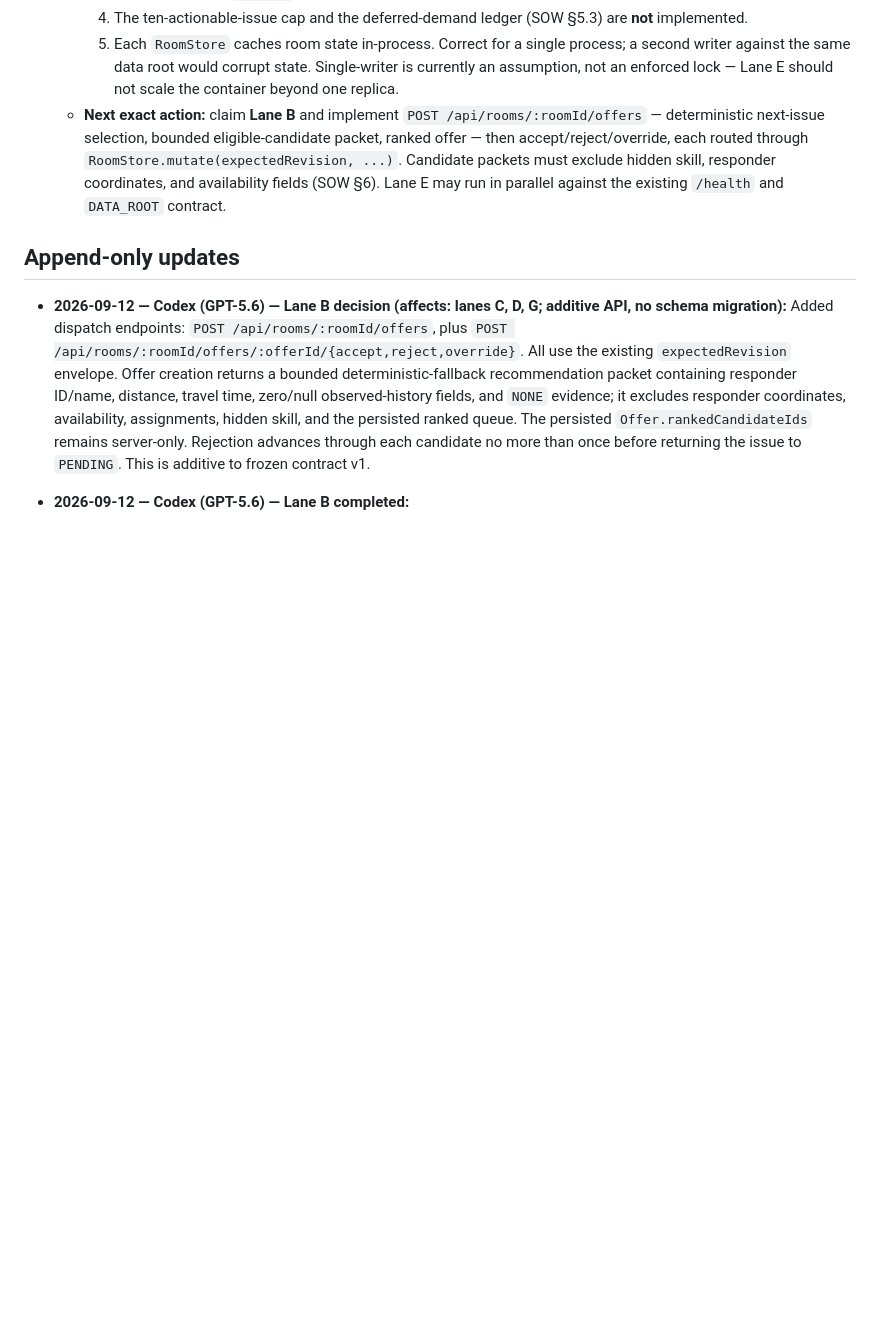
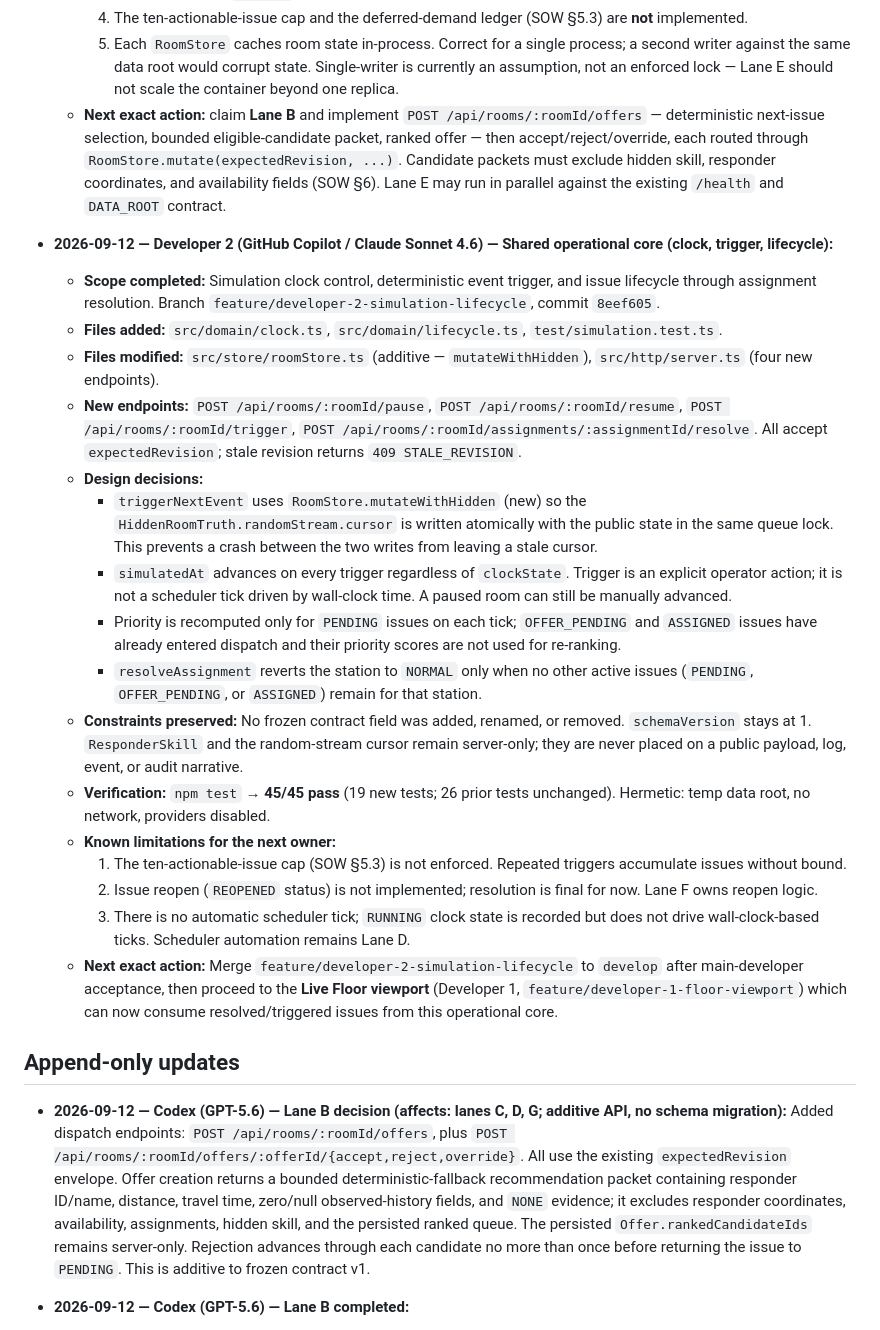
Before and after one commit to e8aura-makodev58/ResponseCompass, a Markdown page: handover.md, the part around the change. GitHub-like rendering; blank space fills up the shorter version.

Commit message:
docs: add Developer 2 completion handoff to COLLABORATION.md and handover.md

```diff
--- a/handover.md
+++ b/handover.md
@@ -59,6 +59,24 @@ Append chronological entries beneath this line. Do not modify earlier entries.
     5. Each `RoomStore` caches room state in-process. Correct for a single process; a second writer against the same data root would corrupt state. Single-writer is currently an assumption, not an enforced lock — Lane E should not scale the container beyond one replica.
   - **Next exact action:** claim **Lane B** and implement `POST /api/rooms/:roomId/offers` — deterministic next-issue selection, bounded eligible-candidate packet, ranked offer — then accept/reject/override, each routed through `RoomStore.mutate(expectedRevision, ...)`. Candidate packets must exclude hidden skill, responder coordinates, and availability fields (SOW §6). Lane E may run in parallel against the existing `/health` and `DATA_ROOT` contract.
 
+- **2026-09-12 — Developer 2 (GitHub Copilot / Claude Sonnet 4.6) — Shared operational core (clock, trigger, lifecycle):**
+  - **Scope completed:** Simulation clock control, deterministic event trigger, and issue lifecycle through assignment resolution. Branch `feature/developer-2-simulation-lifecycle`, commit `8eef605`.
+  - **Files added:** `src/domain/clock.ts`, `src/domain/lifecycle.ts`, `test/simulation.test.ts`.
+  - **Files modified:** `src/store/roomStore.ts` (additive — `mutateWithHidden`), `src/http/server.ts` (four new endpoints).
+  - **New endpoints:** `POST /api/rooms/:roomId/pause`, `POST /api/rooms/:roomId/resume`, `POST /api/rooms/:roomId/trigger`, `POST /api/rooms/:roomId/assignments/:assignmentId/resolve`. All accept `expectedRevision`; stale revision returns `409 STALE_REVISION`.
+  - **Design decisions:**
+    - `triggerNextEvent` uses `RoomStore.mutateWithHidden` (new) so the `HiddenRoomTruth.randomStream.cursor` is written atomically with the public state in the same queue lock. This prevents a crash between the two writes from leaving a stale cursor.
+    - `simulatedAt` advances on every trigger regardless of `clockState`. Trigger is an explicit operator action; it is not a scheduler tick driven by wall-clock time. A paused room can still be manually advanced.
+    - Priority is recomputed only for `PENDING` issues on each tick; `OFFER_PENDING` and `ASSIGNED` issues have already entered dispatch and their priority scores are not used for re-ranking.
+    - `resolveAssignment` reverts the station to `NORMAL` only when no other active issues (`PENDING`, `OFFER_PENDING`, or `ASSIGNED`) remain for that station.
+  - **Constraints preserved:** No frozen contract field was added, renamed, or removed. `schemaVersion` stays at 1. `ResponderSkill` and the random-stream cursor remain server-only; they are never placed on a public payload, log, event, or audit narrative.
+  - **Verification:** `npm test` → **45/45 pass** (19 new tests; 26 prior tests unchanged). Hermetic: temp data root, no network, providers disabled.
+  - **Known limitations for the next owner:**
+    1. The ten-actionable-issue cap (SOW §5.3) is not enforced. Repeated triggers accumulate issues without bound.
+    2. Issue reopen (`REOPENED` status) is not implemented; resolution is final for now. Lane F owns reopen logic.
+    3. There is no automatic scheduler tick; `RUNNING` clock state is recorded but does not drive wall-clock-based ticks. Scheduler automation remains Lane D.
+  - **Next exact action:** Merge `feature/developer-2-simulation-lifecycle` to `develop` after main-developer acceptance, then proceed to the **Live Floor viewport** (Developer 1, `feature/developer-1-floor-viewport`) which can now consume resolved/triggered issues from this operational core.
+
 ## Append-only updates
 
 - **2026-09-12 — Codex (GPT-5.6) — Lane B decision (affects: lanes C, D, G; additive API, no schema migration):** Added dispatch endpoints: `POST /api/rooms/:roomId/offers`, plus `POST /api/rooms/:roomId/offers/:offerId/{accept,reject,override}`. All use the existing `expectedRevision` envelope. Offer creation returns a bounded deterministic-fallback recommendation packet containing responder ID/name, distance, travel time, zero/null observed-history fields, and `NONE` evidence; it excludes responder coordinates, availability, assignments, hidden skill, and the persisted ranked queue. The persisted `Offer.rankedCandidateIds` remains server-only. Rejection advances through each candidate no more than once before returning the issue to `PENDING`. This is additive to frozen contract v1.
```
Also changed, not shown: COLLABORATION.md (+2 -0 lines).
